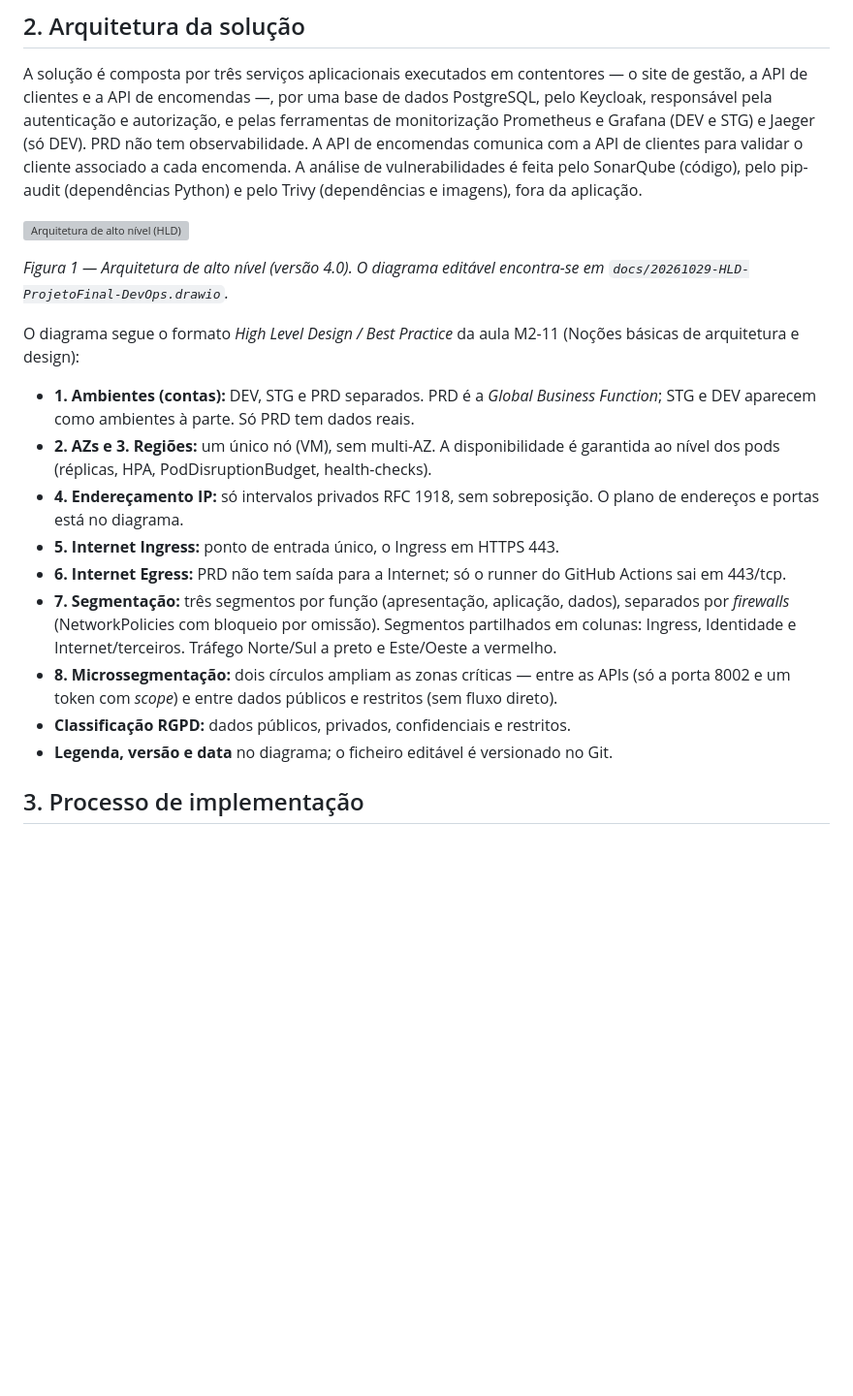
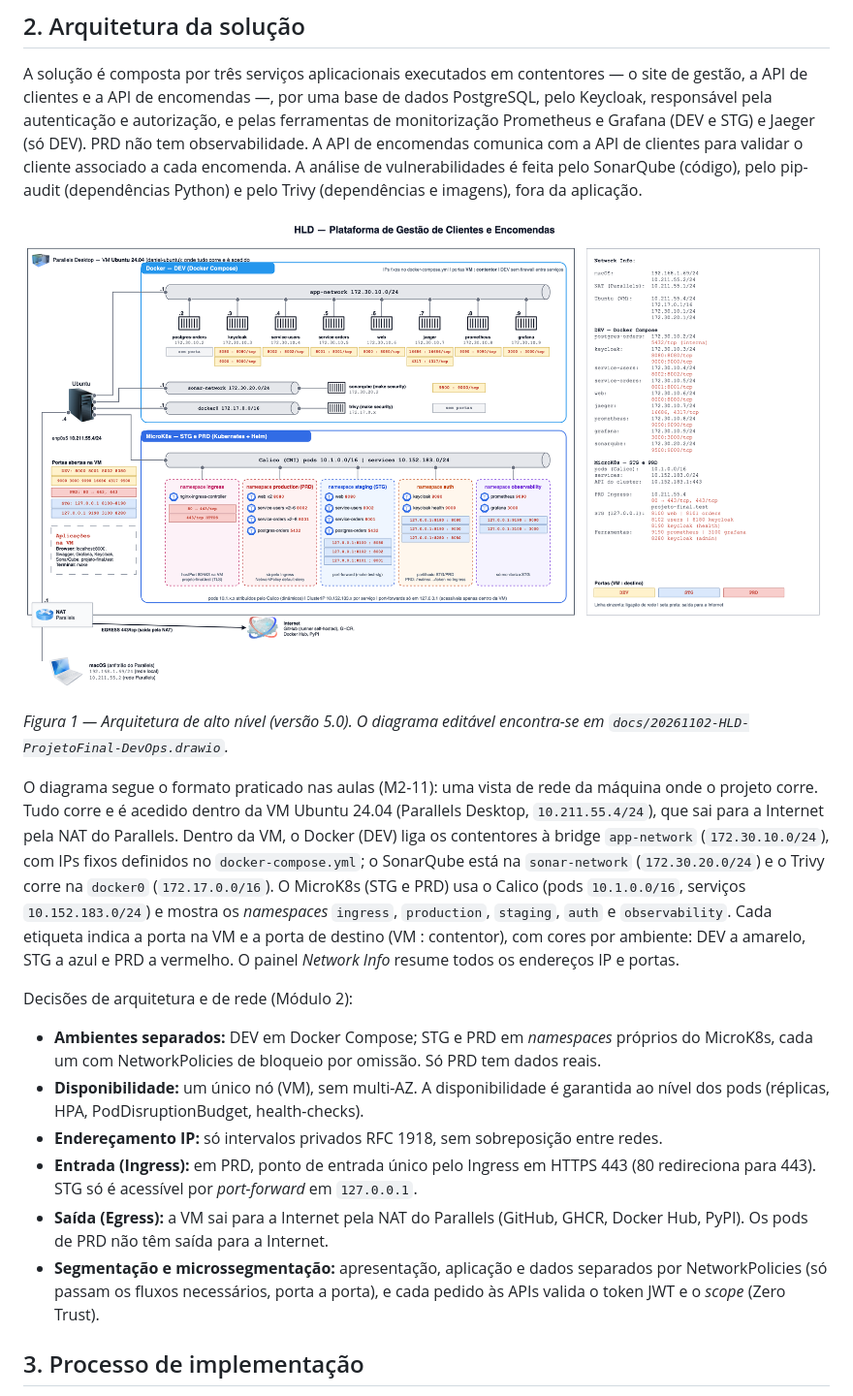
Before and after one commit to Kunami264/projeto-final-devops, a Markdown page: docs/passo-8.md, the part around the change. Shown: that part at 97% size. GitHub-like rendering; pictures changed too: docs/20261102-HLD-ProjetoFinal-DevOps.png (added); blank space fills up the shorter version; grey boxes are pictures that could not be loaded.

Commit message:
teste final

```diff
--- a/docs/passo-8.md
+++ b/docs/passo-8.md
@@ -12,21 +12,20 @@ A plataforma permite a uma organização registar os seus clientes e as respetiv
 
 A solução é composta por três serviços aplicacionais executados em contentores — o site de gestão, a API de clientes e a API de encomendas —, por uma base de dados PostgreSQL, pelo Keycloak, responsável pela autenticação e autorização, e pelas ferramentas de monitorização Prometheus e Grafana (DEV e STG) e Jaeger (só DEV). PRD não tem observabilidade. A API de encomendas comunica com a API de clientes para validar o cliente associado a cada encomenda. A análise de vulnerabilidades é feita pelo SonarQube (código), pelo pip-audit (dependências Python) e pelo Trivy (dependências e imagens), fora da aplicação.
 
-![Arquitetura de alto nível (HLD)](20261029-HLD-ProjetoFinal-DevOps.png)
+![Arquitetura de alto nível (HLD)](20261102-HLD-ProjetoFinal-DevOps.png)
 
-*Figura 1 — Arquitetura de alto nível (versão 4.0). O diagrama editável encontra-se em `docs/20261029-HLD-ProjetoFinal-DevOps.drawio`.*
+*Figura 1 — Arquitetura de alto nível (versão 5.0). O diagrama editável encontra-se em `docs/20261102-HLD-ProjetoFinal-DevOps.drawio`.*
 
-O diagrama segue o formato *High Level Design / Best Practice* da aula M2-11 (Noções básicas de arquitetura e design):
+O diagrama segue o formato praticado nas aulas (M2-11): uma vista de rede da máquina onde o projeto corre. Tudo corre e é acedido dentro da VM Ubuntu 24.04 (Parallels Desktop, `10.211.55.4/24`), que sai para a Internet pela NAT do Parallels. Dentro da VM, o Docker (DEV) liga os contentores à bridge `app-network` (`172.30.10.0/24`), com IPs fixos definidos no `docker-compose.yml`; o SonarQube está na `sonar-network` (`172.30.20.0/24`) e o Trivy corre na `docker0` (`172.17.0.0/16`). O MicroK8s (STG e PRD) usa o Calico (pods `10.1.0.0/16`, serviços `10.152.183.0/24`) e mostra os *namespaces* `ingress`, `production`, `staging`, `auth` e `observability`. Cada etiqueta indica a porta na VM e a porta de destino (VM : contentor), com cores por ambiente: DEV a amarelo, STG a azul e PRD a vermelho. O painel *Network Info* resume todos os endereços IP e portas.
 
-- **1. Ambientes (contas):** DEV, STG e PRD separados. PRD é a *Global Business Function*; STG e DEV aparecem como ambientes à parte. Só PRD tem dados reais.
-- **2. AZs e 3. Regiões:** um único nó (VM), sem multi-AZ. A disponibilidade é garantida ao nível dos pods (réplicas, HPA, PodDisruptionBudget, health-checks).
-- **4. Endereçamento IP:** só intervalos privados RFC 1918, sem sobreposição. O plano de endereços e portas está no diagrama.
-- **5. Internet Ingress:** ponto de entrada único, o Ingress em HTTPS 443.
-- **6. Internet Egress:** PRD não tem saída para a Internet; só o runner do GitHub Actions sai em 443/tcp.
-- **7. Segmentação:** três segmentos por função (apresentação, aplicação, dados), separados por *firewalls* (NetworkPolicies com bloqueio por omissão). Segmentos partilhados em colunas: Ingress, Identidade e Internet/terceiros. Tráfego Norte/Sul a preto e Este/Oeste a vermelho.
-- **8. Microssegmentação:** dois círculos ampliam as zonas críticas — entre as APIs (só a porta 8002 e um token com *scope*) e entre dados públicos e restritos (sem fluxo direto).
-- **Classificação RGPD:** dados públicos, privados, confidenciais e restritos.
-- **Legenda, versão e data** no diagrama; o ficheiro editável é versionado no Git.
+Decisões de arquitetura e de rede (Módulo 2):
+
+- **Ambientes separados:** DEV em Docker Compose; STG e PRD em *namespaces* próprios do MicroK8s, cada um com NetworkPolicies de bloqueio por omissão. Só PRD tem dados reais.
+- **Disponibilidade:** um único nó (VM), sem multi-AZ. A disponibilidade é garantida ao nível dos pods (réplicas, HPA, PodDisruptionBudget, health-checks).
+- **Endereçamento IP:** só intervalos privados RFC 1918, sem sobreposição entre redes.
+- **Entrada (Ingress):** em PRD, ponto de entrada único pelo Ingress em HTTPS 443 (80 redireciona para 443). STG só é acessível por *port-forward* em `127.0.0.1`.
+- **Saída (Egress):** a VM sai para a Internet pela NAT do Parallels (GitHub, GHCR, Docker Hub, PyPI). Os pods de PRD não têm saída para a Internet.
+- **Segmentação e microssegmentação:** apresentação, aplicação e dados separados por NetworkPolicies (só passam os fluxos necessários, porta a porta), e cada pedido às APIs valida o token JWT e o *scope* (Zero Trust).
 
 ## 3. Processo de implementação
 
```
Also changed, not shown: README.md (+3 -3 lines), 5 other files.
